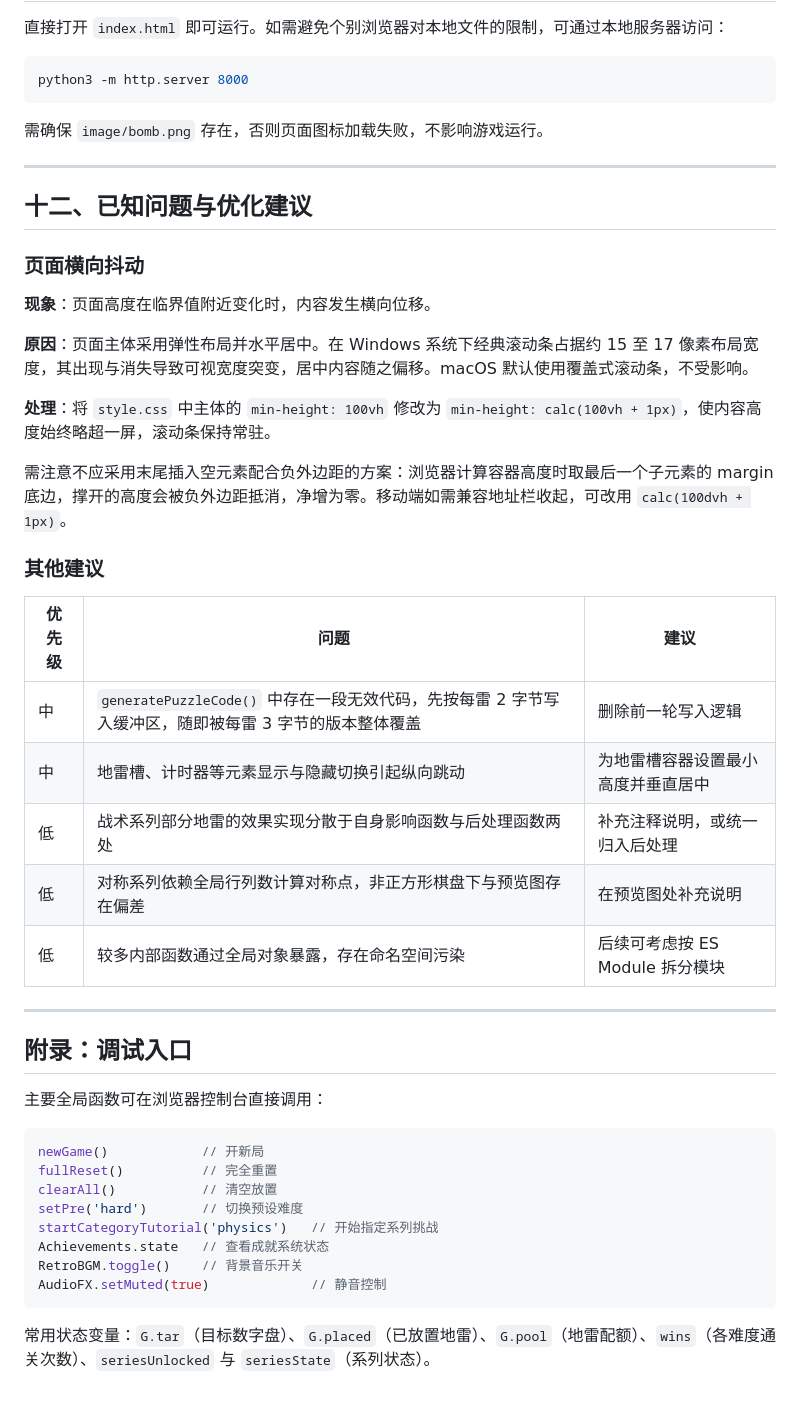
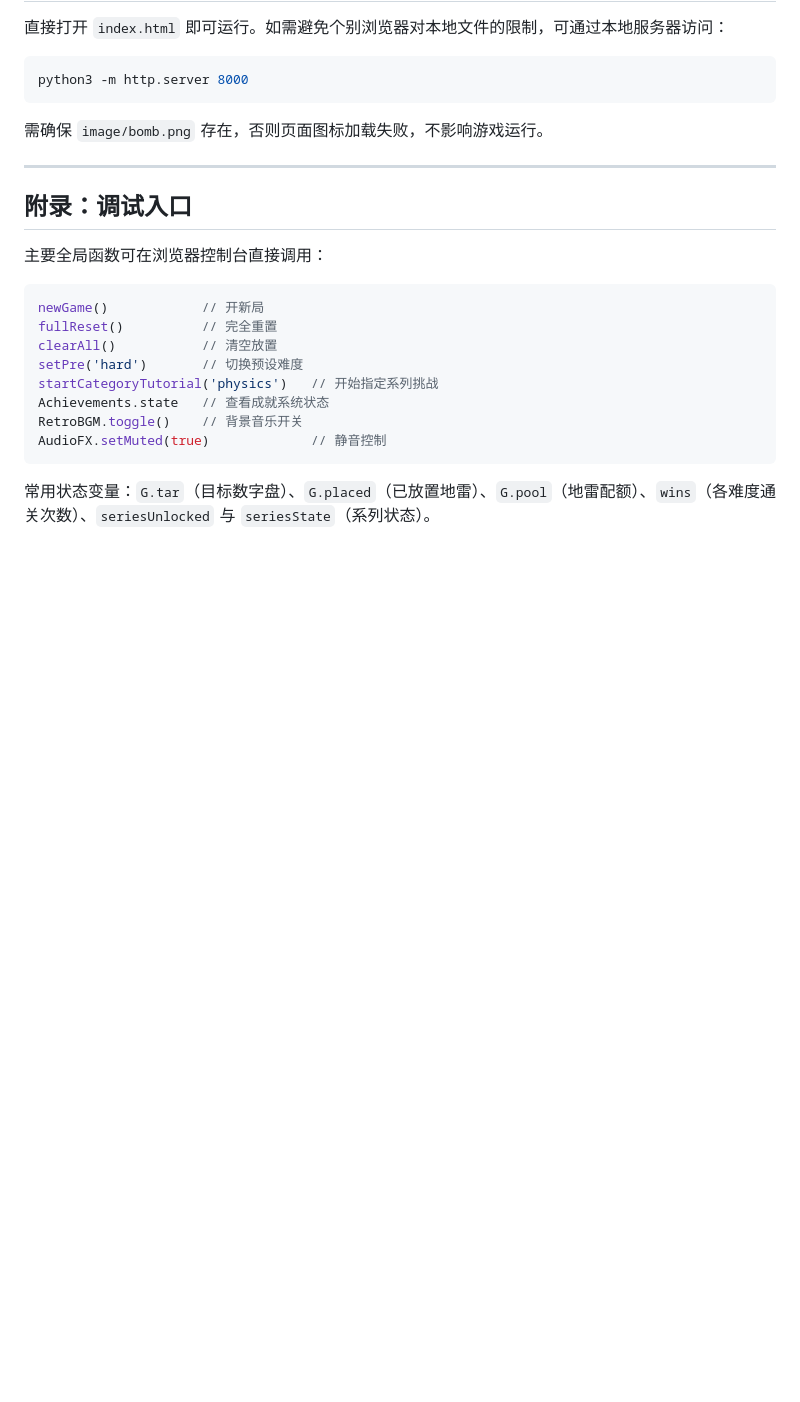
Before and after one commit to lin060911/deMine, a Markdown page: README.md, the part around one of its changes. Drawn GitHub-style; blank space fills up the shorter version.

```diff
--- a/README.md
+++ b/README.md
@@ -246,30 +246,6 @@ python3 -m http.server 8000
 
 ---
 
-## 十二、已知问题与优化建议
-
-### 页面横向抖动
-
-**现象**：页面高度在临界值附近变化时，内容发生横向位移。
-
-**原因**：页面主体采用弹性布局并水平居中。在 Windows 系统下经典滚动条占据约 15 至 17 像素布局宽度，其出现与消失导致可视宽度突变，居中内容随之偏移。macOS 默认使用覆盖式滚动条，不受影响。
-
-**处理**：将 `style.css` 中主体的 `min-height: 100vh` 修改为 `min-height: calc(100vh + 1px)`，使内容高度始终略超一屏，滚动条保持常驻。
-
-需注意不应采用末尾插入空元素配合负外边距的方案：浏览器计算容器高度时取最后一个子元素的 margin 底边，撑开的高度会被负外边距抵消，净增为零。移动端如需兼容地址栏收起，可改用 `calc(100dvh + 1px)`。
-
-### 其他建议
-
-| 优先级 | 问题 | 建议 |
-| --- | --- | --- |
-| 中 | `generatePuzzleCode()` 中存在一段无效代码，先按每雷 2 字节写入缓冲区，随即被每雷 3 字节的版本整体覆盖 | 删除前一轮写入逻辑 |
-| 中 | 地雷槽、计时器等元素显示与隐藏切换引起纵向跳动 | 为地雷槽容器设置最小高度并垂直居中 |
-| 低 | 战术系列部分地雷的效果实现分散于自身影响函数与后处理函数两处 | 补充注释说明，或统一归入后处理 |
-| 低 | 对称系列依赖全局行列数计算对称点，非正方形棋盘下与预览图存在偏差 | 在预览图处补充说明 |
-| 低 | 较多内部函数通过全局对象暴露，存在命名空间污染 | 后续可考虑按 ES Module 拆分模块 |
-
----
-
 ## 附录：调试入口
 
 主要全局函数可在浏览器控制台直接调用：
```
Also changed, not shown: other parts of README.md (+2 -2 lines).
